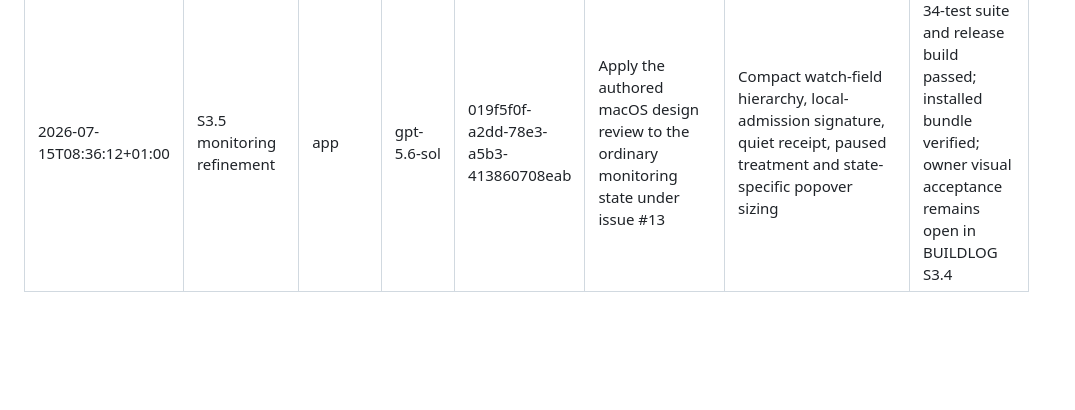
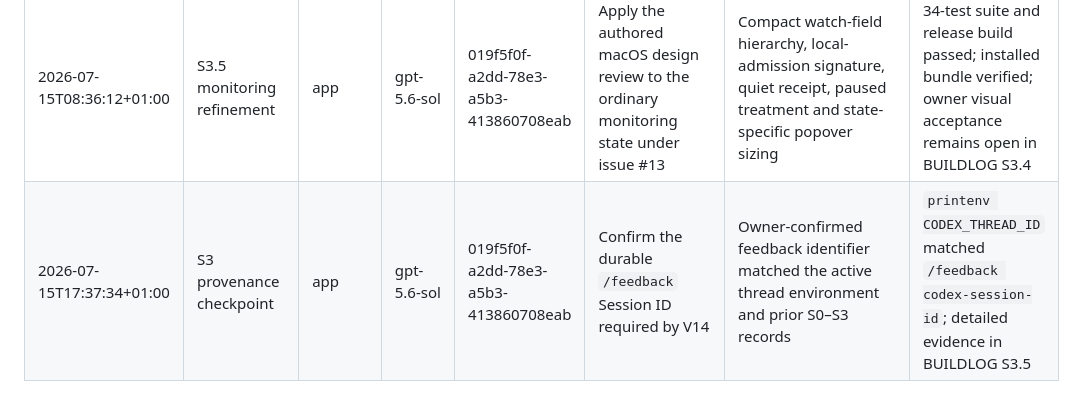
Before and after one commit to tcballard/Premonition, a Markdown page: docs/build-week/sol-ledger.md, the part around the change. GitHub-like rendering; blank space fills up the shorter version.

```diff
--- a/docs/build-week/sol-ledger.md
+++ b/docs/build-week/sol-ledger.md
@@ -13,3 +13,4 @@ Append-only. This records provenance completeness; it is not proof of line-level
 | 2026-07-15T05:44:43+01:00 | S3 menu-bar product | app | gpt-5.6-sol | 019f5f0f-a2dd-78e3-a5b3-413860708eab | Complete required S3 product polish and owner-visible acceptance without beginning S4 | Accessibility and interaction corrections, bounded semantic diff, completed menu and Settings behavior, single-instance guard and clean demo fixture | Owner-observed A1, A8 and A14 passed; 32-test repository suite and final app launch passed; detailed redacted evidence in BUILDLOG S3.2 |
 | 2026-07-15T08:21:33+01:00 | S3.5 authored popover | app | gpt-5.6-sol | 019f5f0f-a2dd-78e3-a5b3-413860708eab | Implement the approved Option 1/Option 2 direction under issue #13 without beginning S4 | Native fix hierarchy, dark semantic diff, separated rationale, accent-blue Apply, quiet metadata and accessibility presentation coverage | 34-test repository suite, release bundle and app launch passed; owner visual acceptance remains open in BUILDLOG S3.3 |
 | 2026-07-15T08:36:12+01:00 | S3.5 monitoring refinement | app | gpt-5.6-sol | 019f5f0f-a2dd-78e3-a5b3-413860708eab | Apply the authored macOS design review to the ordinary monitoring state under issue #13 | Compact watch-field hierarchy, local-admission signature, quiet receipt, paused treatment and state-specific popover sizing | 34-test suite and release build passed; installed bundle verified; owner visual acceptance remains open in BUILDLOG S3.4 |
+| 2026-07-15T17:37:34+01:00 | S3 provenance checkpoint | app | gpt-5.6-sol | 019f5f0f-a2dd-78e3-a5b3-413860708eab | Confirm the durable `/feedback` Session ID required by V14 | Owner-confirmed feedback identifier matched the active thread environment and prior S0–S3 records | `printenv CODEX_THREAD_ID` matched `/feedback codex-session-id`; detailed evidence in BUILDLOG S3.5 |
```
Also changed, not shown: BUILDLOG.md (+55 -0 lines), DEVLOG.md (+12 -0 lines).
